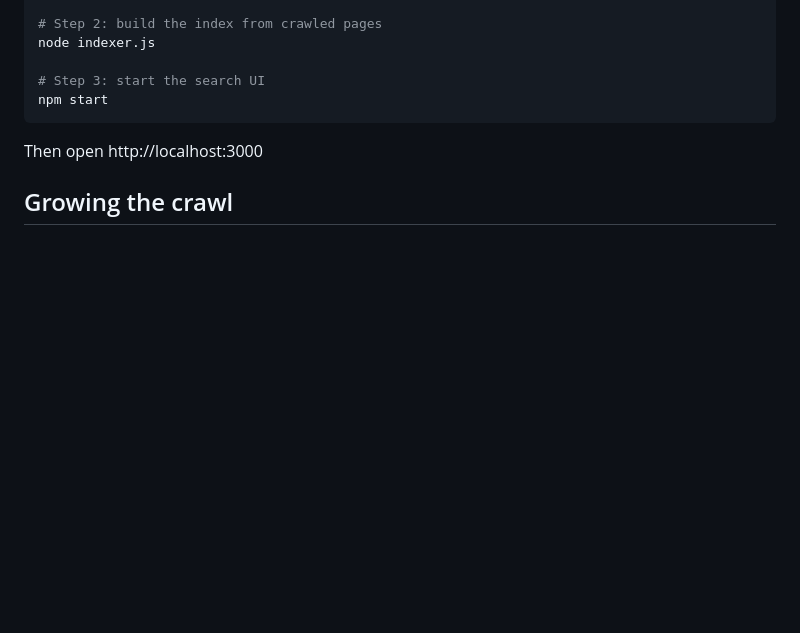
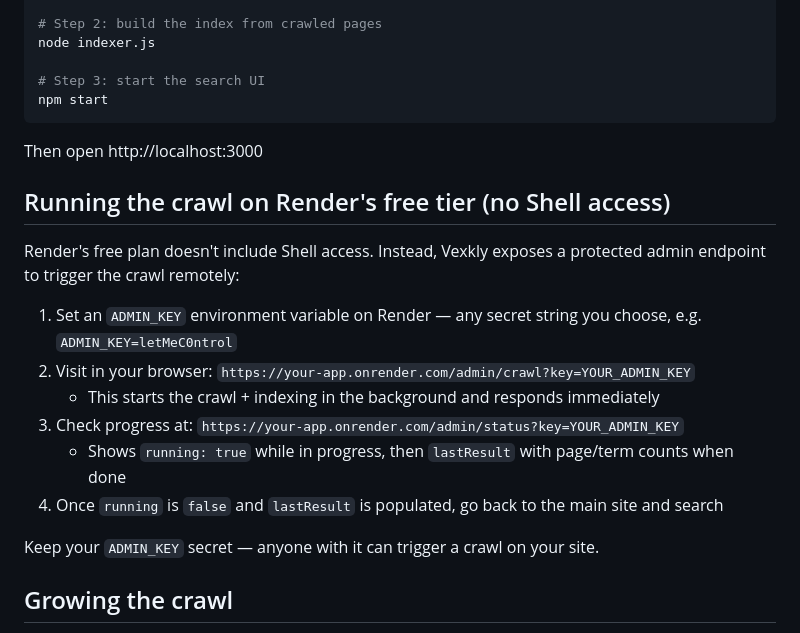
Before and after one commit to aaformey-ctrl/Vexkly, a Markdown page: README.md, the part around the change. GitHub-like rendering; blank space fills up the shorter version.

Commit message:
Add Render crawl instructions to README
Added instructions for running the crawl on Render's free tier, including setting up an ADMIN_KEY and checking crawl progress.

````diff
--- a/README.md
+++ b/README.md
@@ -29,6 +29,19 @@ node indexer.js
 npm start
 ```
 Then open http://localhost:3000
+
+## Running the crawl on Render's free tier (no Shell access)
+Render's free plan doesn't include Shell access. Instead, Vexkly exposes a protected admin
+endpoint to trigger the crawl remotely:
+
+1. Set an `ADMIN_KEY` environment variable on Render — any secret string you choose, e.g. `ADMIN_KEY=letMeC0ntrol`
+2. Visit in your browser: `https://your-app.onrender.com/admin/crawl?key=YOUR_ADMIN_KEY`
+   - This starts the crawl + indexing in the background and responds immediately
+3. Check progress at: `https://your-app.onrender.com/admin/status?key=YOUR_ADMIN_KEY`
+   - Shows `running: true` while in progress, then `lastResult` with page/term counts when done
+4. Once `running` is `false` and `lastResult` is populated, go back to the main site and search
+
+Keep your `ADMIN_KEY` secret — anyone with it can trigger a crawl on your site.
 
 ## Growing the crawl
 Edit `SEED_URLS`, `MAX_PAGES`, and `MAX_DEPTH` in `crawler.js`. Start small (a few hundred pages)
````
